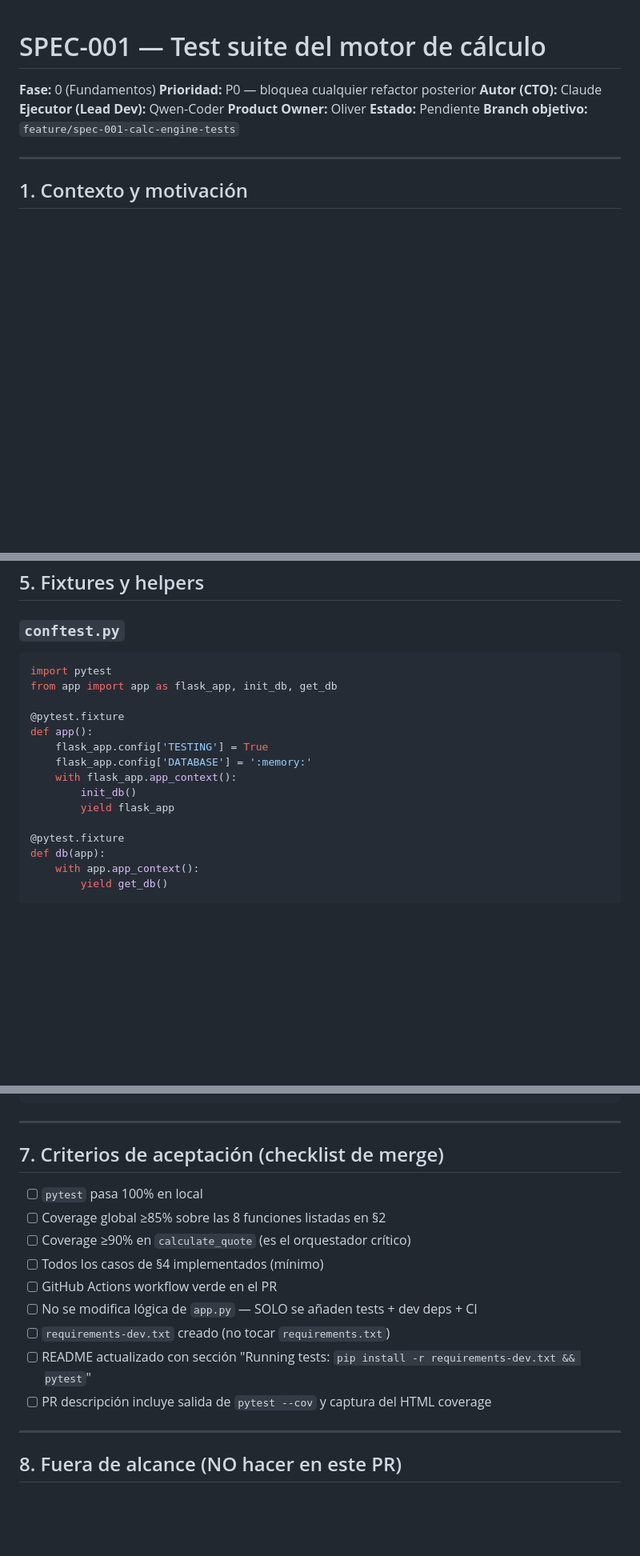
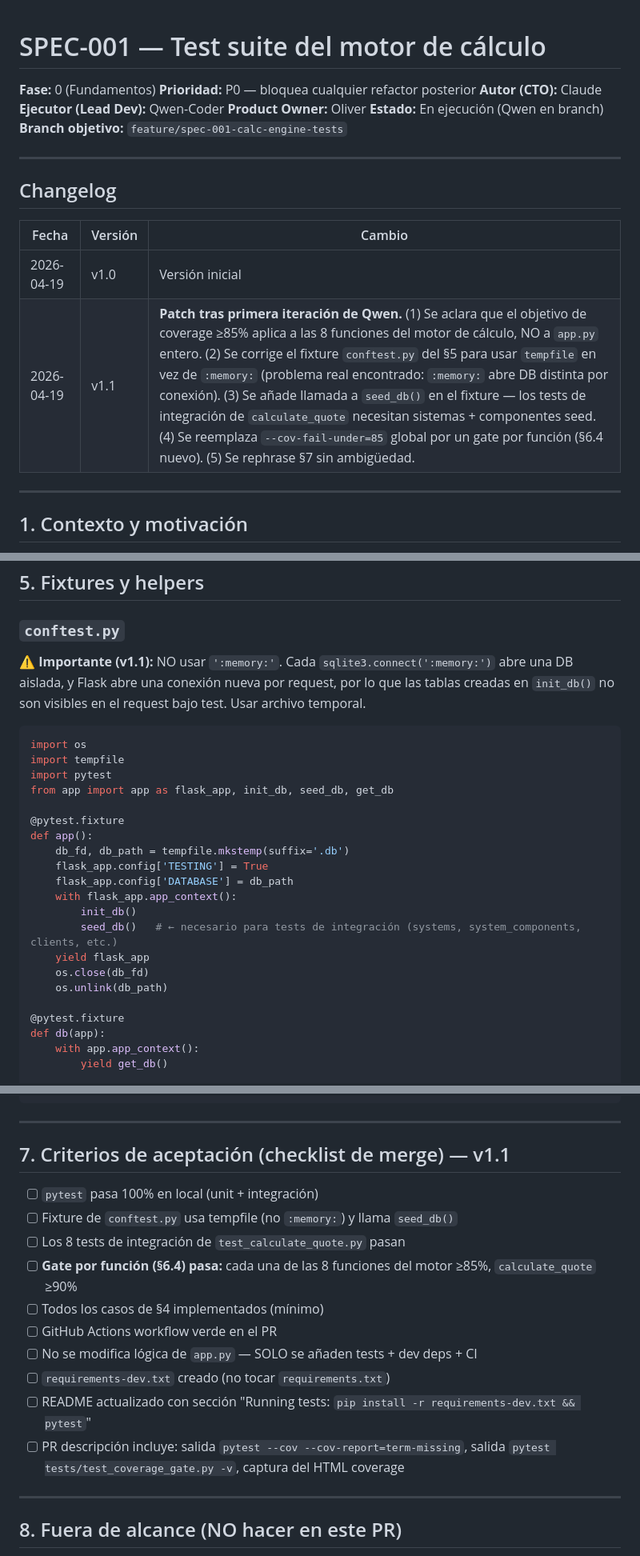
Before and after one commit to Oligonari2810/Arias_Group, a Markdown page: docs/specs/SPEC-001.md, 3 parts joined by grey strips. Shown at 80% size. Rendered like a GitHub page; blank space fills up the shorter version.

````diff
--- a/docs/specs/SPEC-001.md
+++ b/docs/specs/SPEC-001.md
@@ -5,8 +5,17 @@
 **Autor (CTO):** Claude
 **Ejecutor (Lead Dev):** Qwen-Coder
 **Product Owner:** Oliver
-**Estado:** Pendiente
+**Estado:** En ejecución (Qwen en branch)
 **Branch objetivo:** `feature/spec-001-calc-engine-tests`
+
+---
+
+## Changelog
+
+| Fecha | Versión | Cambio |
+|---|---|---|
+| 2026-04-19 | v1.0 | Versión inicial |
+| 2026-04-19 | v1.1 | **Patch tras primera iteración de Qwen.** (1) Se aclara que el objetivo de coverage ≥85% aplica a las 8 funciones del motor de cálculo, NO a `app.py` entero. (2) Se corrige el fixture `conftest.py` del §5 para usar `tempfile` en vez de `:memory:` (problema real encontrado: `:memory:` abre DB distinta por conexión). (3) Se añade llamada a `seed_db()` en el fixture — los tests de integración de `calculate_quote` necesitan sistemas + componentes seed. (4) Se reemplaza `--cov-fail-under=85` global por un gate por función (§6.4 nuevo). (5) Se rephrase §7 sin ambigüedad. |
 
 ---
 
@@ -173,17 +182,26 @@ No añadir a `requirements.txt` — dev deps aparte.
 ## 5. Fixtures y helpers
 
 ### `conftest.py`
+
+**⚠️ Importante (v1.1):** NO usar `':memory:'`. Cada `sqlite3.connect(':memory:')` abre una DB aislada, y Flask abre una conexión nueva por request, por lo que las tablas creadas en `init_db()` no son visibles en el request bajo test. Usar archivo temporal.
+
 ```python
+import os
+import tempfile
 import pytest
-from app import app as flask_app, init_db, get_db
+from app import app as flask_app, init_db, seed_db, get_db
 
 @pytest.fixture
 def app():
+    db_fd, db_path = tempfile.mkstemp(suffix='.db')
     flask_app.config['TESTING'] = True
-    flask_app.config['DATABASE'] = ':memory:'
+    flask_app.config['DATABASE'] = db_path
     with flask_app.app_context():
         init_db()
-        yield flask_app
+        seed_db()   # ← necesario para tests de integración (systems, system_components, clients, etc.)
+    yield flask_app
+    os.close(db_fd)
+    os.unlink(db_path)
 
 @pytest.fixture
 def db(app):
@@ -269,17 +365,18 @@ jobs:
 
 ---
 
-## 7. Criterios de aceptación (checklist de merge)
+## 7. Criterios de aceptación (checklist de merge) — v1.1
 
-- [ ] `pytest` pasa 100% en local
-- [ ] Coverage global ≥85% sobre las 8 funciones listadas en §2
-- [ ] Coverage ≥90% en `calculate_quote` (es el orquestador crítico)
+- [ ] `pytest` pasa 100% en local (unit + integración)
+- [ ] Fixture de `conftest.py` usa tempfile (no `:memory:`) y llama `seed_db()`
+- [ ] Los 8 tests de integración de `test_calculate_quote.py` pasan
+- [ ] **Gate por función (§6.4) pasa:** cada una de las 8 funciones del motor ≥85%, `calculate_quote` ≥90%
 - [ ] Todos los casos de §4 implementados (mínimo)
 - [ ] GitHub Actions workflow verde en el PR
 - [ ] No se modifica lógica de `app.py` — SOLO se añaden tests + dev deps + CI
 - [ ] `requirements-dev.txt` creado (no tocar `requirements.txt`)
 - [ ] README actualizado con sección "Running tests: `pip install -r requirements-dev.txt && pytest`"
-- [ ] PR descripción incluye salida de `pytest --cov` y captura del HTML coverage
+- [ ] PR descripción incluye: salida `pytest --cov --cov-report=term-missing`, salida `pytest tests/test_coverage_gate.py -v`, captura del HTML coverage
 
 ---
 
````
Also changed, not shown: other parts of docs/specs/SPEC-001.md (+80 -2 lines).
